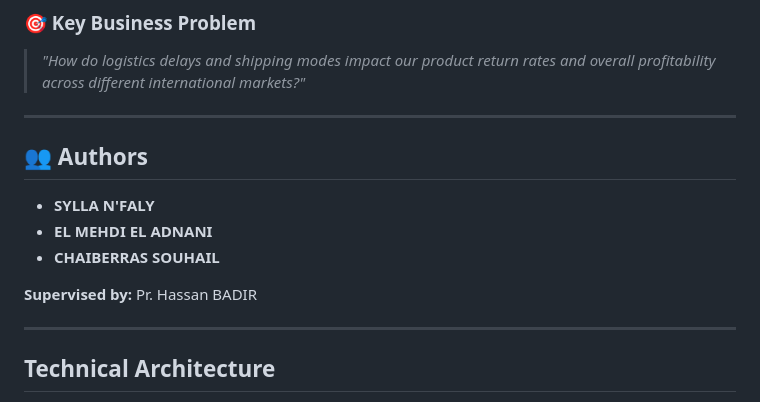
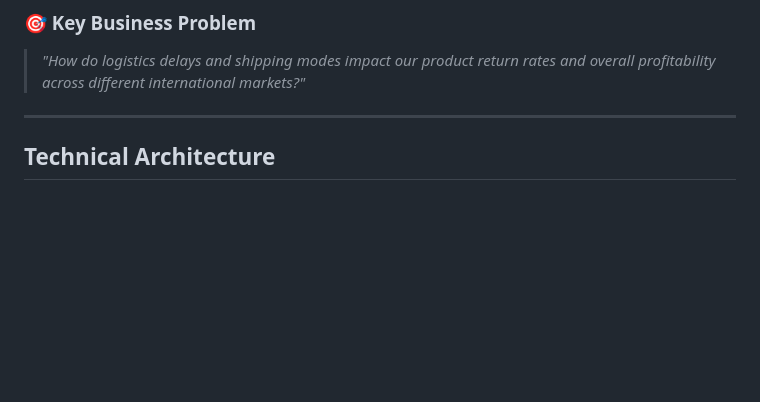
Before and after one commit to 8sylla/global-retail-bi-360, a Markdown page: README.md, the part around the change. Rendered like a GitHub page; blank space fills up the shorter version.

Commit message:
.
Removed authors section from the README.

```diff
--- a/README.md
+++ b/README.md
@@ -20,16 +20,6 @@ The project simulates a real-world heterogeneous data environment by aggregating
 
 ### 🎯 Key Business Problem
 > *"How do logistics delays and shipping modes impact our product return rates and overall profitability across different international markets?"*
-
----
-
-## 👥 Authors
-
-*   **SYLLA N'FALY**
-*   **EL MEHDI EL ADNANI**
-*   **CHAIBERRAS SOUHAIL**
-
-**Supervised by:** Pr. Hassan BADIR
 
 ---
 
```
